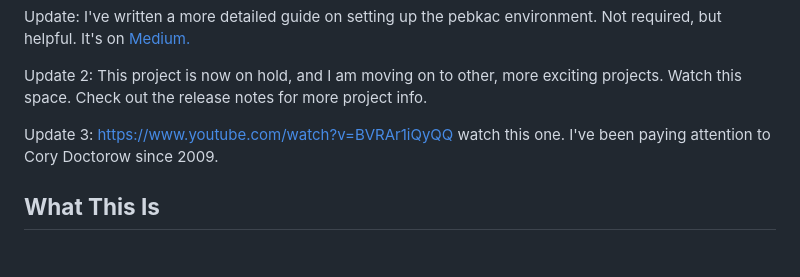
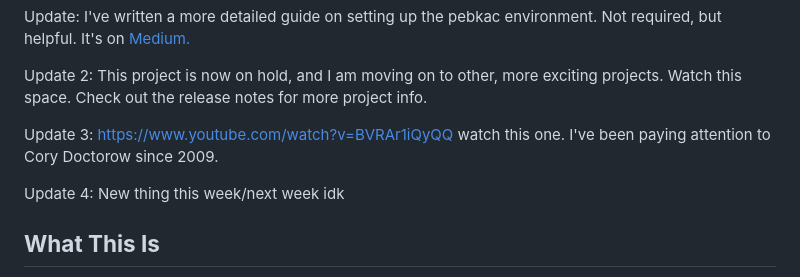
Before and after one commit to michaelsoftmd/pebkac-chrome, a Markdown page: README.md, the part around the change. GitHub-like rendering; blank space fills up the shorter version.

```diff
--- a/README.md
+++ b/README.md
@@ -5,6 +5,8 @@ Update: I've written a more detailed guide on setting up the pebkac environment.
 Update 2: This project is now on hold, and I am moving on to other, more exciting projects. Watch this space. Check out the release notes for more project info.
 
 Update 3: https://www.youtube.com/watch?v=BVRAr1iQyQQ watch this one. I've been paying attention to Cory Doctorow since 2009.
+
+Update 4: New thing this week/next week idk
 
 ## **What This Is**
 
```
